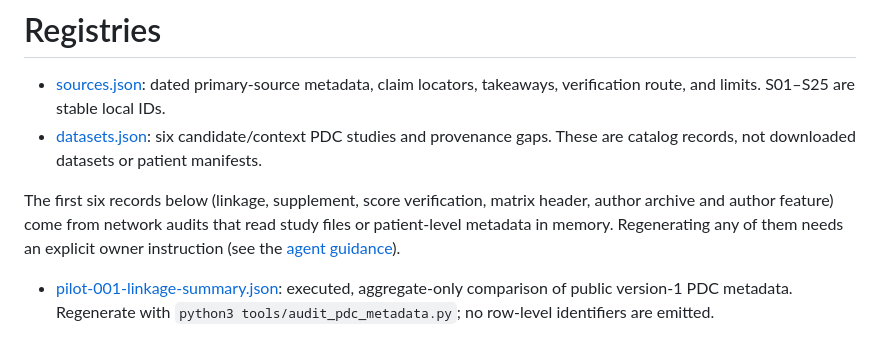
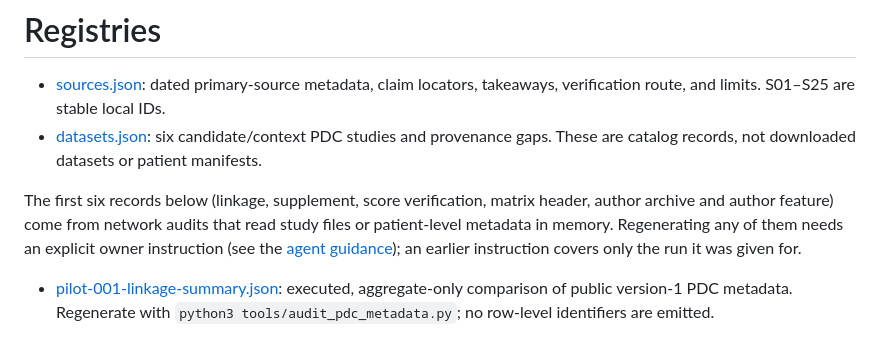
Before and after one commit to Foundation-0/project-asma, a Markdown page: registries/README.md, the part around the change. GitHub-like rendering.

```diff
--- a/registries/README.md
+++ b/registries/README.md
@@ -8,7 +8,8 @@
 The first six records below (linkage, supplement, score verification, matrix
 header, author archive and author feature) come from network audits that read
 study files or patient-level metadata in memory. Regenerating any of them needs an
-explicit owner instruction (see the [agent guidance](../AGENTS.md)).
+explicit owner instruction (see the [agent guidance](../AGENTS.md)); an earlier
+instruction covers only the run it was given for.
 
 - [pilot-001-linkage-summary.json](pilot-001-linkage-summary.json): executed,
   aggregate-only comparison of public version-1 PDC metadata. Regenerate with
```
Also changed, not shown: protocols/pilot-001-independent-reconstruction.md (+3 -2 lines).
